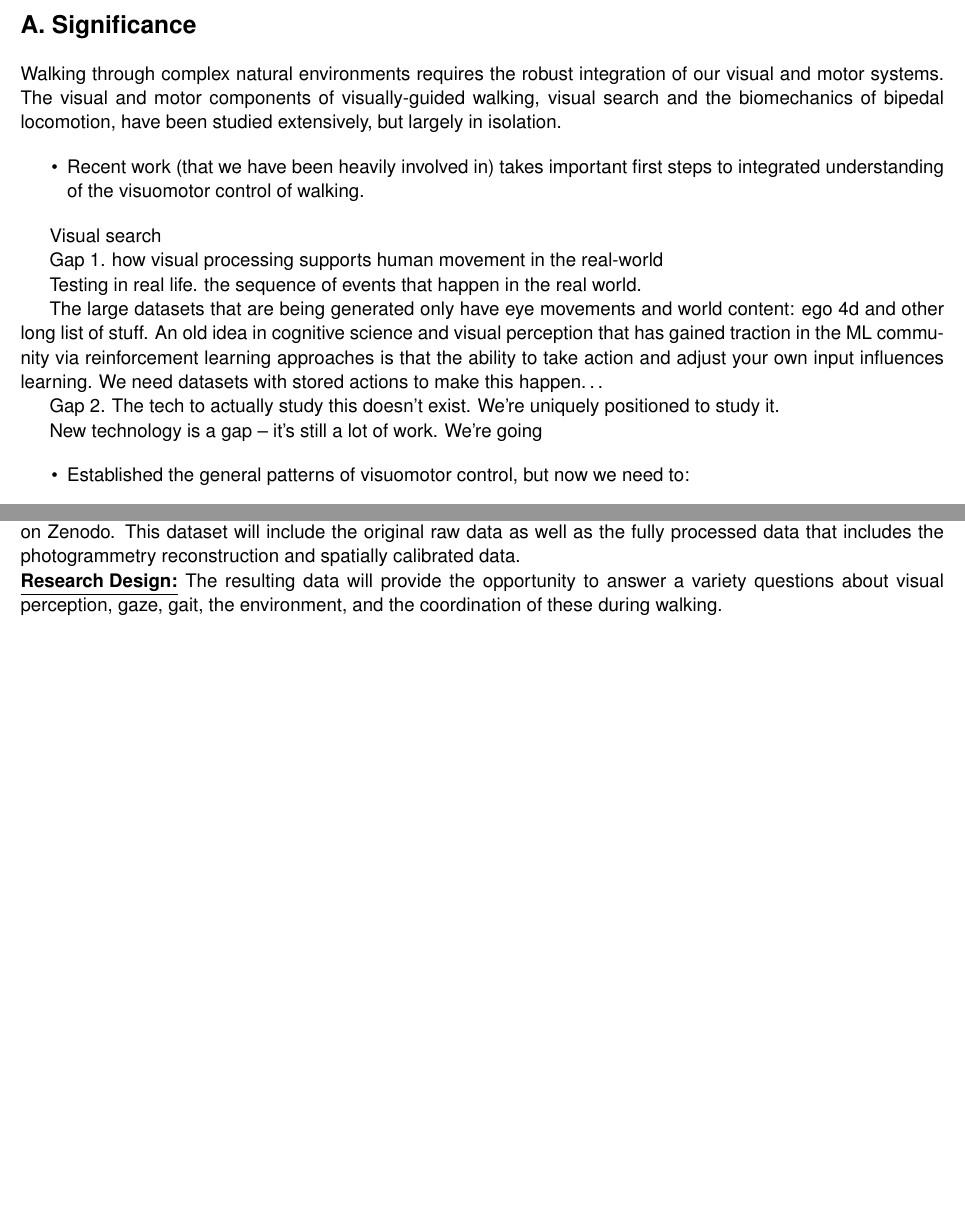
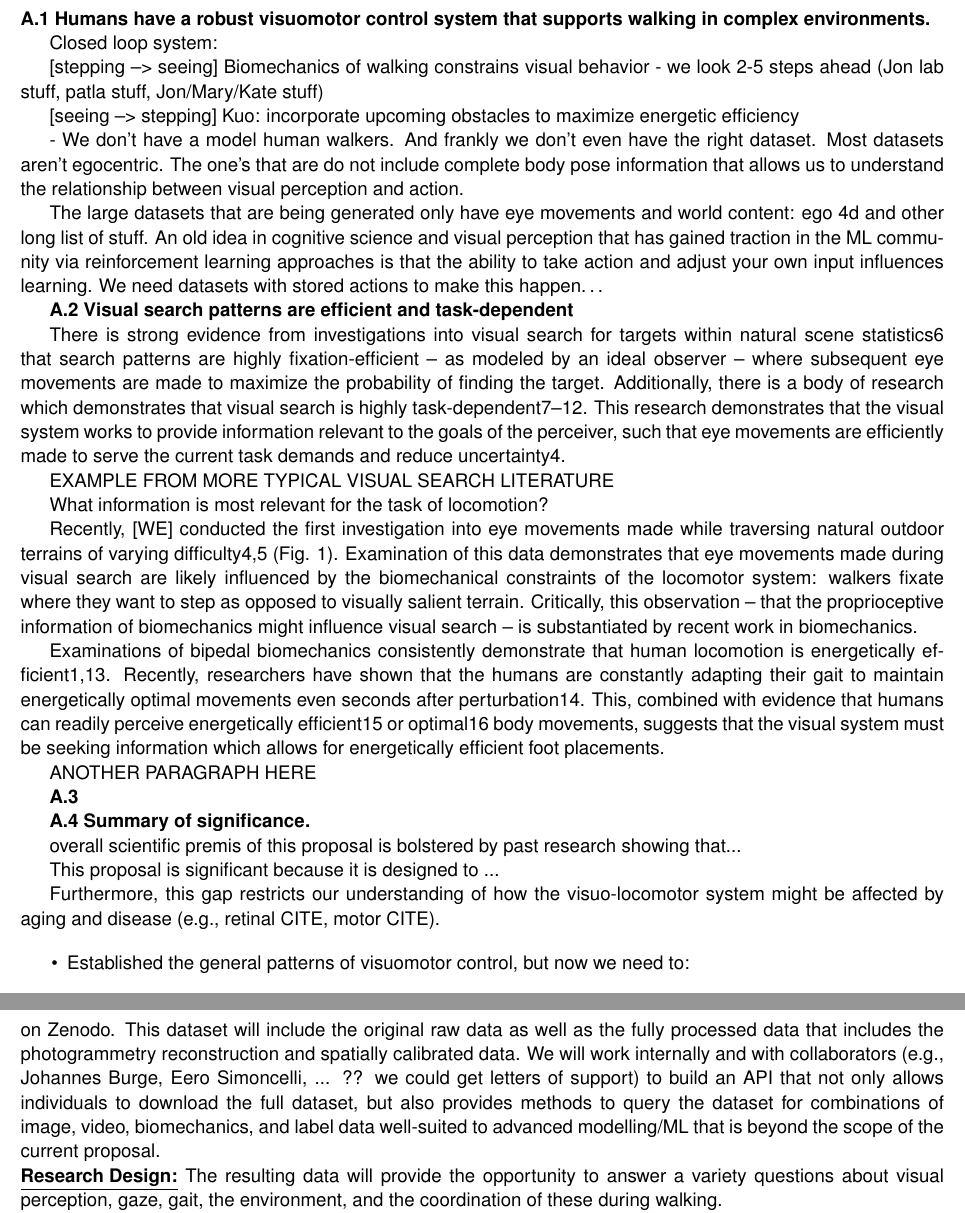
Before and after one commit to jonmatthis/LaserSkeletonsR01, a LaTeX document (main_LaserSkeletonsR01.tex, which reads document/research_strategy/sections/approach/aim_1/main_aim_1.tex, document/research_strategy/sections/significance.tex): two parts of pages 3 and 5 of 9 before the commit and two parts of pages 3 and 6 of 10 after it, joined at a grey line, cut at the place of the change, the shorter picture padded with empty space. Compiled offline with pdfLaTeX.

Commit message:
Updates from Overleaf

```diff
--- a/document/research_strategy/sections/approach/aim_1/main_aim_1.tex
+++ b/document/research_strategy/sections/approach/aim_1/main_aim_1.tex
@@ -32,5 +34,5 @@ python and shared as open-source packages on Github.
 
-[Data] The integrated visuomotor dataset (n=75) collected in Aim 1 will be made available as a data repository on Zenodo. This dataset will include the original raw data as well as the fully processed data that includes the photogrammetry reconstruction and spatially calibrated data.
+[Data] The integrated visuomotor dataset (n=75) collected in Aim 1 will be made available as a data repository on Zenodo. This dataset will include the original raw data as well as the fully processed data that includes the photogrammetry reconstruction and spatially calibrated data.  We will work internally and with collaborators (e.g., Johannes Burge, Eero Simoncelli, ... ?? we could get letters of support) to build an API that not only allows individuals to download the full dataset, but also provides methods to query the dataset for combinations of image, video, biomechanics, and label data well-suited to advanced modelling/ML that is beyond the scope of the current proposal.
 
 \noindent\underline{\textbf{Research Design:}} The resulting data will provide the opportunity to answer a variety questions about visual perception, gaze, gait, the environment, and the coordination of these during walking.
 
--- a/document/research_strategy/sections/significance.tex
+++ b/document/research_strategy/sections/significance.tex
@@ -1,22 +1,15 @@
-Walking through complex natural environments requires the robust
-integration of our visual and motor systems. The visual and motor
-components of visually-guided walking, visual search and the
-biomechanics of bipedal locomotion, have been studied extensively, but
-largely in isolation.
 
-\begin{itemize}
-\item
-  Recent work (that we have been heavily involved in) takes important
-  first steps to integrated understanding of the visuomotor control of
-  walking.
-\end{itemize}
+\textbf{A.1 Humans have a robust visuomotor control system that supports walking in complex environments.}
 
-Visual search
+Closed loop system:
 
-Gap 1. how visual processing supports human movement in the real-world
+[stepping --> seeing] Biomechanics of walking constrains visual behavior
+- we look 2-5 steps ahead (Jon lab stuff, patla stuff, Jon/Mary/Kate stuff)
 
-Testing in real life. the sequence of events that happen in the real
-world.
+[seeing --> stepping]
+Kuo: incorporate upcoming obstacles to maximize energetic efficiency
+
+- We don't have a model human walkers. And frankly we don't even have the right dataset.  Most datasets aren't egocentric.  The one's that are do not include complete body pose information that allows us to understand the relationship between visual perception and action.
 
 The large datasets that are being generated only have eye movements and
 world content: ego 4d and other long list of stuff. An old idea in
@@ -25,10 +18,35 @@ ML community via reinforcement learning approaches is that the ability
 to take action and adjust your own input influences learning. We need
 datasets with stored actions to make this happen\ldots{}
 
-Gap 2. The tech to actually study this doesn't exist. We're uniquely
-positioned to study it.
 
-New technology is a gap -- it's still a lot of work. We're going
+\textbf{A.2 Visual search patterns are efficient and task-dependent}
+
+There is strong evidence from investigations into visual search for targets within natural scene statistics6 that search patterns are highly fixation-efficient – as modeled by an ideal observer – where subsequent eye movements are made to maximize the probability of finding the target. Additionally, there is a body of research which demonstrates that visual search is highly task-dependent7–12. This research demonstrates that the visual system works to provide information relevant to the goals of the perceiver, such that eye movements are efficiently made to serve the current task demands and reduce uncertainty4.
+
+EXAMPLE FROM MORE TYPICAL VISUAL SEARCH LITERATURE
+
+What information is most relevant for the task of locomotion?
+
+Recently, [WE] conducted the first investigation into eye movements made while traversing natural outdoor terrains of varying difficulty4,5 (Fig. 1). Examination of this data demonstrates that eye movements made during visual search are likely influenced by the biomechanical constraints of the locomotor system: walkers fixate where they want to step as opposed to visually salient terrain. Critically, this observation – that the proprioceptive information of biomechanics might influence visual search – is substantiated by recent work in biomechanics.
+
+Examinations of bipedal biomechanics consistently demonstrate that human locomotion is energetically efficient1,13. Recently, researchers have shown that the humans are constantly adapting their gait to maintain energetically optimal movements even seconds after perturbation14. This, combined with evidence that humans can readily perceive energetically efficient15 or optimal16 body movements, suggests that the visual system must be seeking information which allows for energetically efficient foot placements.
+
+ANOTHER PARAGRAPH HERE
+
+
+\textbf{A.3 }
+
+
+\textbf{A.4 Summary of significance.}
+
+overall scientific premis of this proposal is bolstered by past research showing that...
+
+This proposal is significant because it is designed to ...
+
+
+  Furthermore, this gap restricts our understanding of how the visuo-locomotor system might be affected by aging and disease (e.g., retinal CITE, motor CITE).
+
+
 
 \begin{itemize}
 \item
```
Also changed, not shown: document/research_strategy/sections/approach/aim_2/main_aim_2.tex (+38 -2 lines), document/research_strategy/sections/approach/aim_1/main_aim_1.tex (15 more changed lines).
